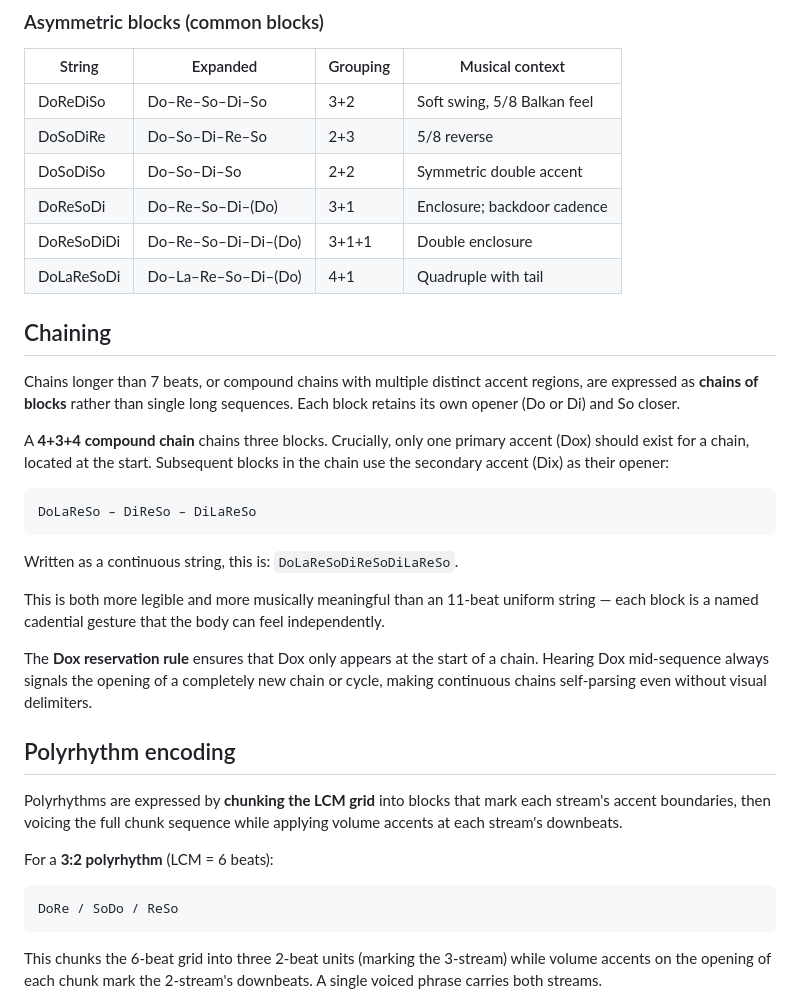
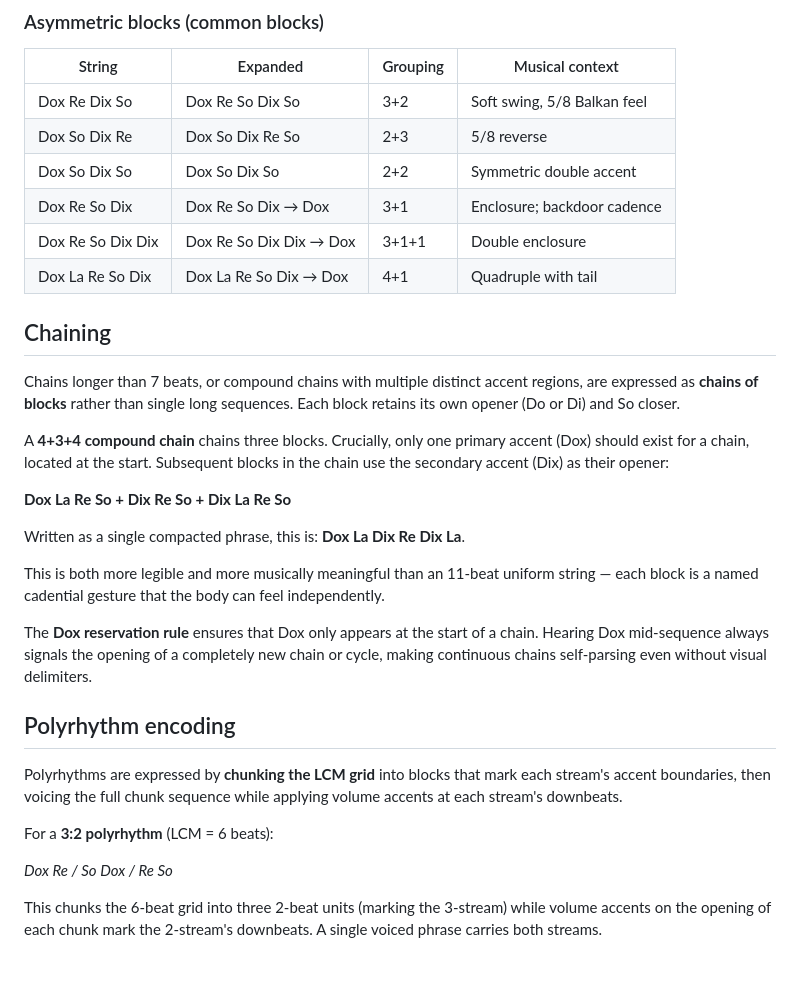
Before and after one commit to sharimchua/prime-period-theory, a Markdown page: okf/related/rhythmic-grammar.md, the part around one of its changes. Rendered like a GitHub page; blank space fills up the shorter version.

````diff
--- a/okf/related/rhythmic-grammar.md
+++ b/okf/related/rhythmic-grammar.md
@@ -221,12 +199,12 @@ The same rule applies to Di-opened secondary blocks: `DiRe` → `Di Re So`
 
 | String      | Expanded             | Grouping | Musical context              |
 | ----------- | -------------------- | -------- | ---------------------------- |
-| DoReDiSo    | Do–Re–So–Di–So       | 3+2      | Soft swing, 5/8 Balkan feel  |
-| DoSoDiRe    | Do–So–Di–Re–So       | 2+3      | 5/8 reverse                  |
-| DoSoDiSo    | Do–So–Di–So          | 2+2      | Symmetric double accent      |
-| DoReSoDi    | Do–Re–So–Di–(Do)     | 3+1      | Enclosure; backdoor cadence  |
-| DoReSoDiDi  | Do–Re–So–Di–Di–(Do)  | 3+1+1    | Double enclosure             |
-| DoLaReSoDi  | Do–La–Re–So–Di–(Do)  | 4+1      | Quadruple with tail          |
+| Dox Re Dix So    | Dox Re So Dix So       | 3+2      | Soft swing, 5/8 Balkan feel  |
+| Dox So Dix Re    | Dox So Dix Re So       | 2+3      | 5/8 reverse                  |
+| Dox So Dix So    | Dox So Dix So          | 2+2      | Symmetric double accent      |
+| Dox Re So Dix    | Dox Re So Dix → Dox     | 3+1      | Enclosure; backdoor cadence  |
+| Dox Re So Dix Dix  | Dox Re So Dix Dix → Dox  | 3+1+1    | Double enclosure             |
+| Dox La Re So Dix  | Dox La Re So Dix → Dox  | 4+1      | Quadruple with tail          |
 
 ## Chaining
 
@@ -236,11 +214,9 @@ long sequences. Each block retains its own opener (Do or Di) and So closer.
 
 A **4+3+4 compound chain** chains three blocks. Crucially, only one primary accent (Dox) should exist for a chain, located at the start. Subsequent blocks in the chain use the secondary accent (Dix) as their opener:
 
-```
-DoLaReSo – DiReSo – DiLaReSo
-```
+**Dox La Re So + Dix Re So + Dix La Re So**
 
-Written as a continuous string, this is: `DoLaReSoDiReSoDiLaReSo`.
+Written as a single compacted phrase, this is: **Dox La Dix Re Dix La**.
 
 This is both more legible and more musically meaningful than an 11-beat
 uniform string — each block is a named cadential gesture that the body can
@@ -256,9 +232,7 @@ while applying volume accents at each stream's downbeats.
 
 For a **3:2 polyrhythm** (LCM = 6 beats):
 
-```
-DoRe / SoDo / ReSo
-```
+*Dox Re / <span class="solfege">So</span> Dox / Re So*
 
 This chunks the 6-beat grid into three 2-beat units (marking the 3-stream)
 while volume accents on the opening of each chunk mark the 2-stream's
````
Also changed, not shown: other parts of okf/related/rhythmic-grammar.md (+42 -64 lines).
